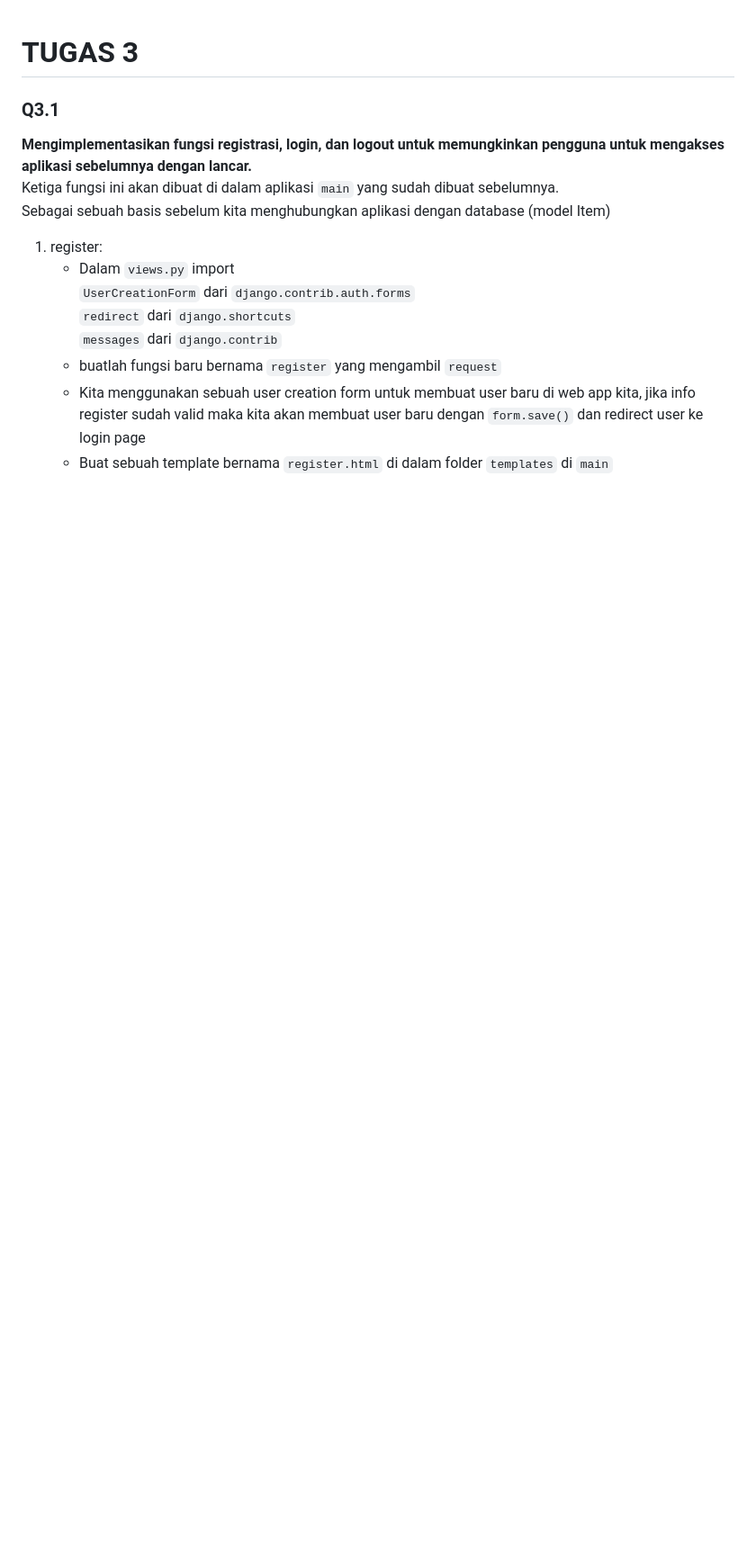
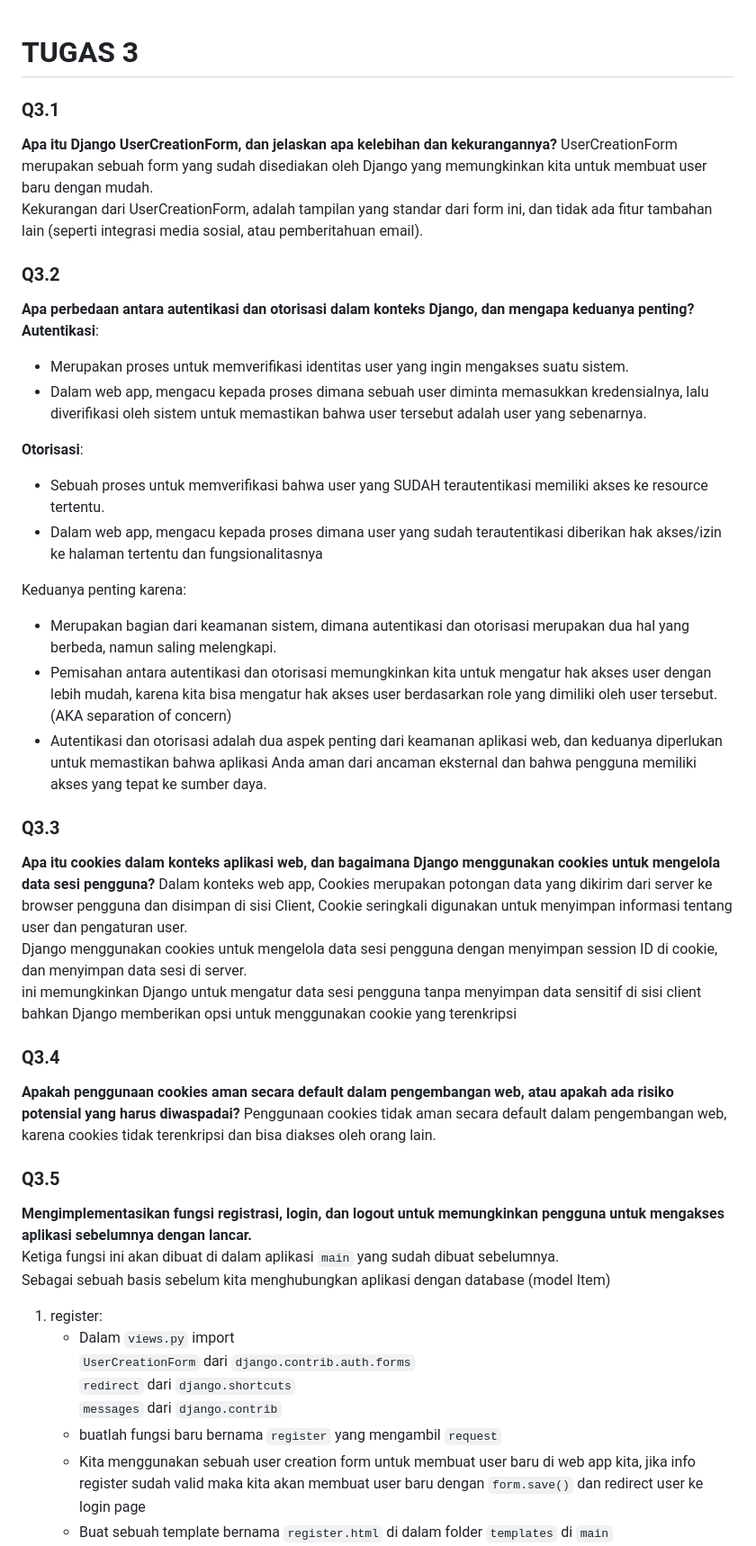
Before and after one commit to farrelsheva/player_inventory, a Markdown page: Readme.md, the part around the change printed below. Shown: that part at 90% size. Drawn GitHub-style; blank space fills up the shorter version.

```diff
--- a/Readme.md
+++ b/Readme.md
@@ -1,6 +1,36 @@
 # TUGAS 3
+### Q3.1
+**Apa itu Django UserCreationForm, dan jelaskan apa kelebihan dan kekurangannya?**
+UserCreationForm merupakan sebuah form yang sudah disediakan oleh Django yang memungkinkan kita untuk membuat user baru dengan mudah. <br>
+Kekurangan  dari UserCreationForm, adalah tampilan yang standar dari form ini, dan tidak ada fitur tambahan lain (seperti integrasi media sosial, atau pemberitahuan email). <br>
 
-### Q3.1
+### Q3.2
+**Apa perbedaan antara autentikasi dan otorisasi dalam konteks Django, dan mengapa keduanya penting?**
+**Autentikasi**: <br>
+- Merupakan proses untuk memverifikasi identitas user yang ingin mengakses suatu sistem. <br>
+- Dalam web app, mengacu kepada proses dimana sebuah user diminta memasukkan kredensialnya, lalu diverifikasi oleh sistem untuk memastikan bahwa user tersebut adalah user yang sebenarnya. <br>
+
+**Otorisasi**: <br>
+- Sebuah proses untuk memverifikasi bahwa user yang SUDAH terautentikasi memiliki akses ke resource tertentu. <br>
+- Dalam web app, mengacu kepada proses dimana user yang sudah terautentikasi diberikan hak akses/izin ke halaman tertentu dan fungsionalitasnya <br>
+
+Keduanya penting karena: <br>
+- Merupakan bagian dari keamanan sistem, dimana autentikasi dan otorisasi merupakan dua hal yang berbeda, namun saling melengkapi. <br>
+- Pemisahan antara autentikasi dan otorisasi memungkinkan kita untuk mengatur hak akses user dengan lebih mudah, karena kita bisa mengatur hak akses user berdasarkan role yang dimiliki oleh user tersebut. (AKA separation of concern) <br>
+- Autentikasi dan otorisasi adalah dua aspek penting dari keamanan aplikasi web, dan keduanya diperlukan untuk memastikan bahwa aplikasi Anda aman dari ancaman eksternal dan bahwa pengguna memiliki akses yang tepat ke sumber daya. <br>
+
+### Q3.3
+**Apa itu cookies dalam konteks aplikasi web, dan bagaimana Django menggunakan cookies untuk mengelola data sesi pengguna?**
+Dalam konteks web app, Cookies merupakan potongan data yang dikirim dari server ke browser pengguna dan disimpan di sisi Client, Cookie seringkali digunakan untuk menyimpan informasi tentang user dan pengaturan user. <br>
+Django menggunakan cookies untuk mengelola data sesi pengguna dengan menyimpan session ID di cookie, dan menyimpan data sesi di server. <br>
+ini memungkinkan Django untuk mengatur data sesi pengguna tanpa menyimpan data sensitif di sisi client bahkan Django memberikan opsi untuk menggunakan cookie yang terenkripsi <br>
+
+### Q3.4
+**Apakah penggunaan cookies aman secara default dalam pengembangan web, atau apakah ada risiko potensial yang harus diwaspadai?**
+Penggunaan cookies tidak aman secara default dalam pengembangan web, karena cookies tidak terenkripsi dan bisa diakses oleh orang lain. <br>
+
+
+### Q3.5
 **Mengimplementasikan fungsi registrasi, login, dan logout untuk memungkinkan pengguna untuk mengakses aplikasi sebelumnya dengan lancar.** <br>
 Ketiga fungsi ini akan dibuat di dalam aplikasi `main` yang sudah dibuat sebelumnya.
 <br>
```
Also changed, not shown: other parts of Readme.md (+20 -1 lines).
